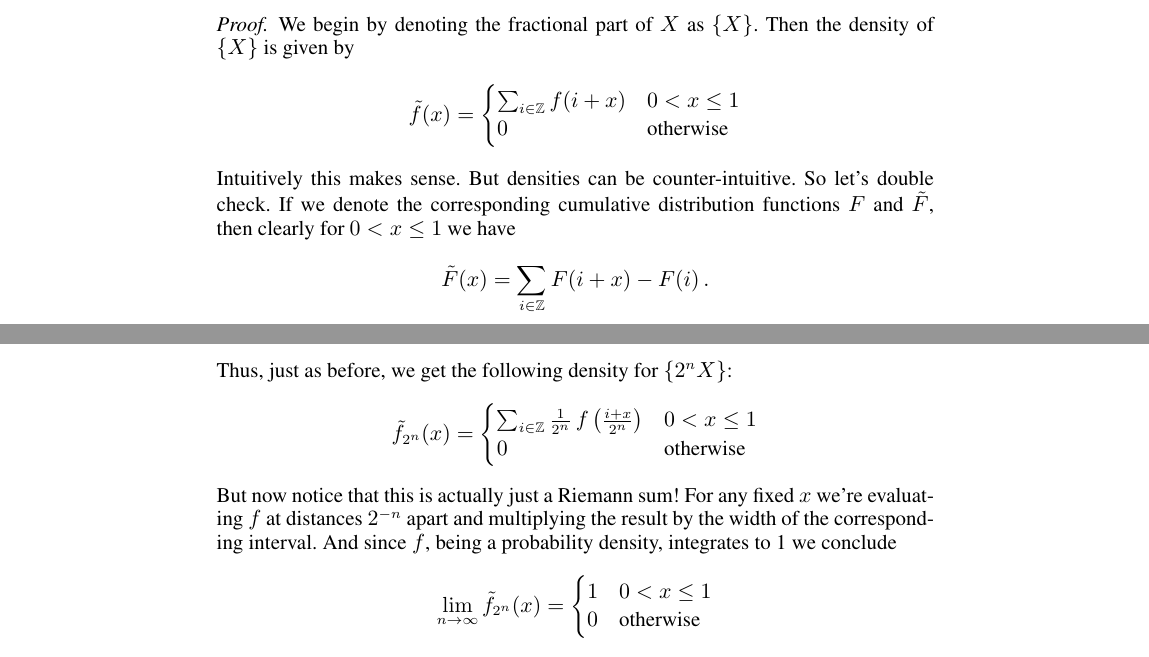
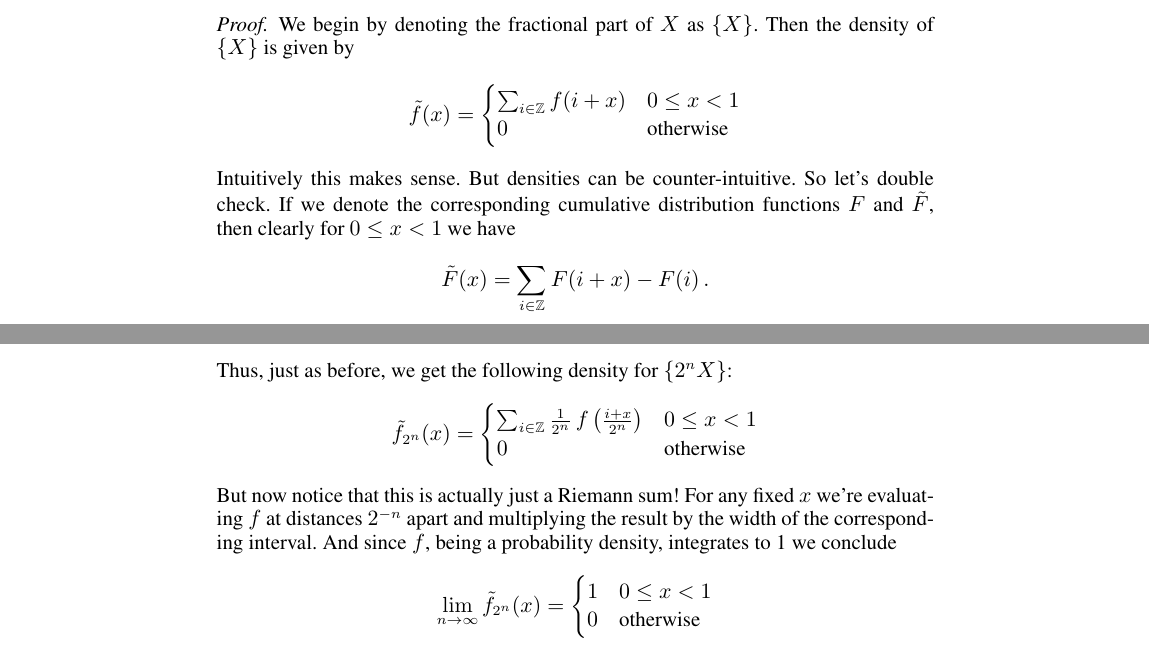
Before and after one commit to SOberhoff/the_uniformity_of_high_accuracy_digits, a LaTeX paper (monthly.tex): two parts of pages 1 and 2 of 3, joined at a grey line, cut so that both start at the same text. Compiled offline with pdfLaTeX.

Commit message:
turned 0<x<=1 into 0<=x<1 which is more conventional

```diff
--- a/monthly.tex
+++ b/monthly.tex
@@ -41,11 +41,11 @@ We begin by denoting the fractional part of $X$ as $\{X\}$. Then the density of
 \[
 \tilde{f}(x) =
 \begin{cases}
-\sum_{i\in\mathbb{Z}}f(i+x) & 0 < x \leq 1\\
+\sum_{i\in\mathbb{Z}}f(i+x) & 0 \leq x < 1\\
 0 & \text{otherwise}
 \end{cases}
 \]
-Intuitively this makes sense. But densities can be counter-intuitive. So let's double check. If we denote the corresponding cumulative distribution functions $F$ and $\tilde{F}$, then clearly for $0<x\leq1$ we have
+Intuitively this makes sense. But densities can be counter-intuitive. So let's double check. If we denote the corresponding cumulative distribution functions $F$ and $\tilde{F}$, then clearly for $0 \leq x < 1$ we have
 \[
 \tilde{F}(x) = \sum_{i\in\mathbb{Z}}F(i+x)-F(i)\,.
 \]
@@ -70,7 +70,7 @@ Thus, just as before, we get the following density for $\{2^nX\}$:
 \[
 \tilde{f}_{2^n}(x)=
 \begin{cases}
-\sum_{i\in\mathbb{Z}}\frac{1}{2^n}\,f\left(\frac{i+x}{2^n}\right) & 0<x\leq 1\\
+\sum_{i\in\mathbb{Z}}\frac{1}{2^n}\,f\left(\frac{i+x}{2^n}\right) & 0\leq x < 1\\
 0 & \text{otherwise}
 \end{cases}
 \]
```
Also changed, not shown: monthly.tex (4 more changed lines).
